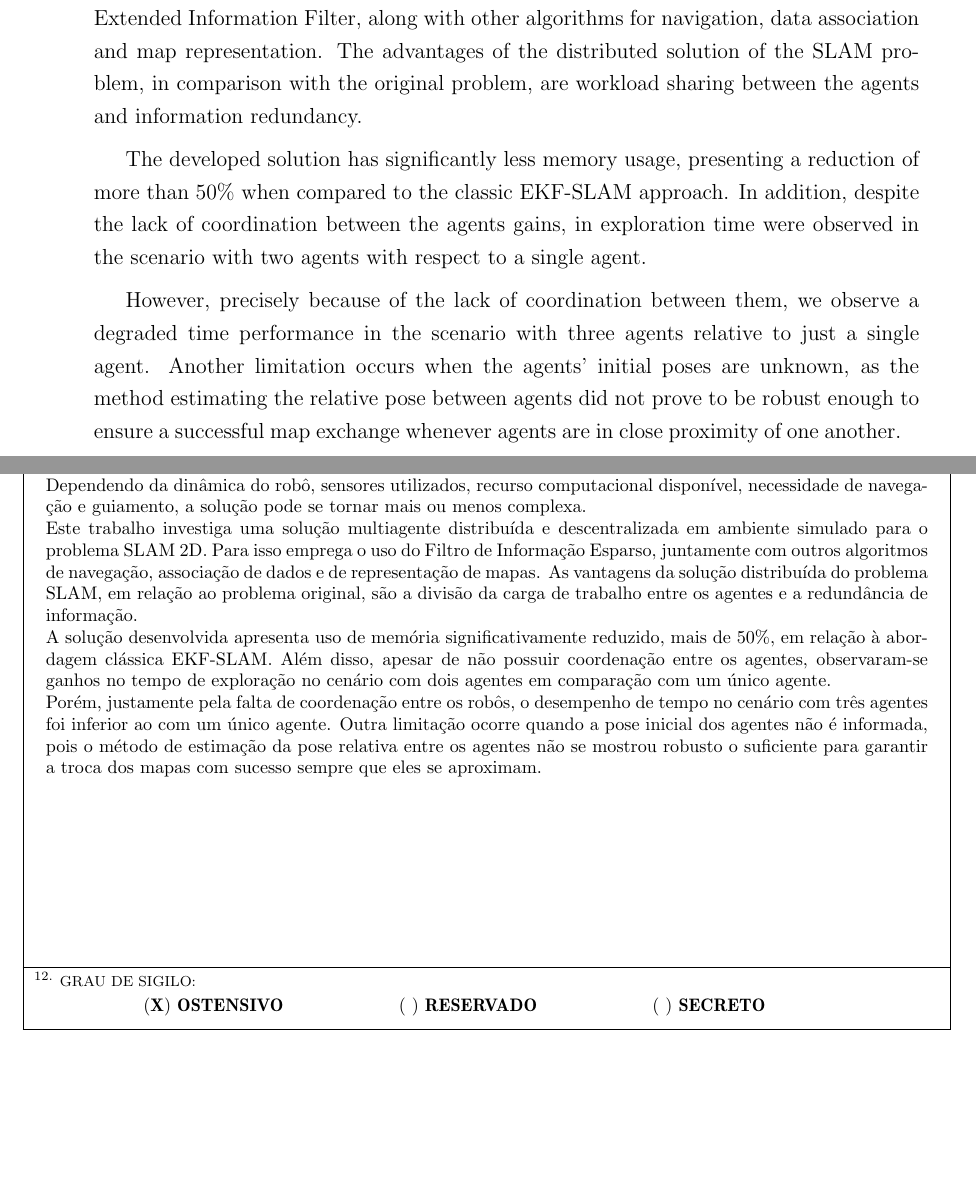
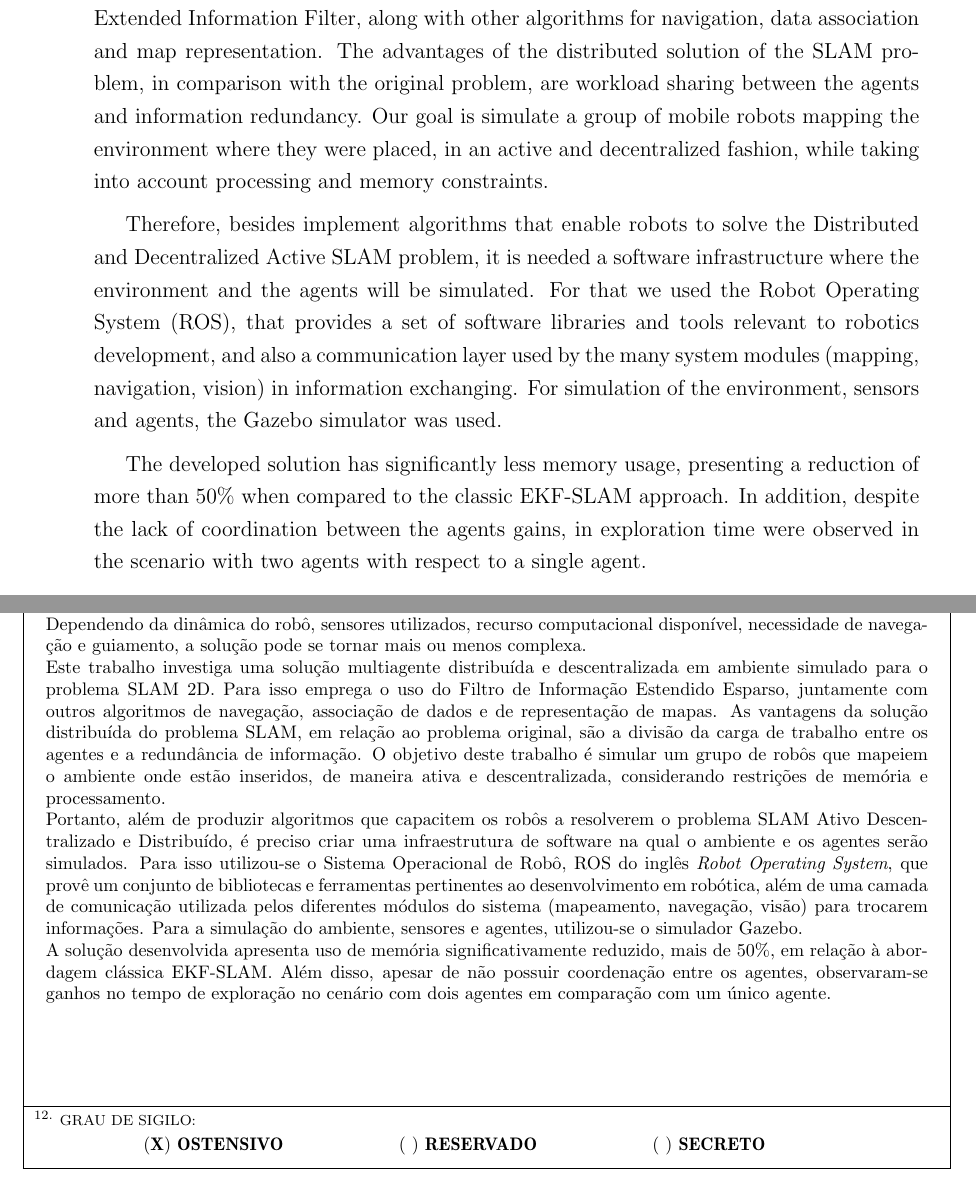
Before and after one commit to wvmcastro/dissertacao-mestrado, a LaTeX thesis (tese.tex, which reads Cap0/abstract.tex, Cap0/resumo.tex): two parts of pages 8 and 105 of 105, joined at a grey line, cut so that both start at the same text, the shorter picture padded with empty space. Compiled offline with pdfLaTeX; a LaTeX package or settings file that is missing is left out.

Commit message:
update abstract

```diff
--- a/Cap0/abstract.tex
+++ b/Cap0/abstract.tex
@@ -13,16 +13,22 @@ We examine a distributed and decentralized multi-agent solution in a simulated e
 for the 2D SLAM problem. For such purpose, the solution uses the Sparse Extended Information Filter, along with other algorithms for navigation,
 data association and map representation. The advantages of the distributed solution of the
 SLAM problem, in comparison with the original problem, are workload sharing
-between the agents and information redundancy.
+between the agents and information redundancy. Our goal is simulate a
+group of mobile robots mapping the environment where they were placed,
+in an active and decentralized fashion, while taking into account
+processing and memory constraints.
+
+Therefore, besides implement algorithms that enable robots to solve the
+Distributed and Decentralized Active SLAM problem, it is needed a
+software infrastructure where the environment and the agents will be
+simulated. For that we used the Robot Operating System (ROS), that
+provides a set of software libraries and tools relevant to robotics
+development, and also a communication layer used by the many system
+modules (mapping, navigation, vision) in information exchanging. For
+simulation of the environment, sensors and agents, the Gazebo simulator
+was used.
 
 The developed solution has significantly less memory usage,
 presenting a reduction of more than 50\% when compared to the classic EKF-SLAM approach.
 In addition, despite the lack of coordination between the agents
 gains, in exploration time were observed in the scenario with two agents with respect to a single agent.
-
-However, precisely because of the lack of
-coordination between them, we observe a degraded time performance in the scenario with
-three agents relative to just a single agent. Another limitation occurs
-when the agents' initial poses are unknown, as the method estimating the relative pose between agents did not prove to be robust
-enough to ensure a successful map exchange whenever agents are in close
-proximity of one another.
--- a/Cap0/resumo.tex
+++ b/Cap0/resumo.tex
@@ -12,21 +12,24 @@ pode se tornar mais ou menos complexa.
 
 Este trabalho investiga uma solução multiagente distribuída e descentralizada em ambiente simulado
 para o problema SLAM 2D. Para isso emprega o uso do Filtro de Informação
-Esparso, juntamente com outros algoritmos de navegação, associação de
+Estendido Esparso, juntamente com outros algoritmos de navegação, associação de
 dados e de representação de mapas. As vantagens da solução distribuída do
 problema SLAM, em relação ao problema original, são a divisão da carga
-de trabalho entre os agentes e a redundância de informação.
+de trabalho entre os agentes e a redundância de informação. O objetivo deste trabalho é simular um grupo de
+robôs que mapeiem o ambiente onde estão inseridos, de maneira ativa e
+descentralizada, considerando restrições de memória e processamento.
+
+Portanto, além de produzir algoritmos que capacitem os robôs a resolverem o
+problema SLAM Ativo Descentralizado e Distribuído, é preciso criar uma
+infraestrutura de software na qual o ambiente e os agentes serão simulados. Para
+isso utilizou-se o Sistema Operacional de Robô, ROS do inglês \textit{Robot
+Operating System}, que provê um conjunto de bibliotecas e ferramentas pertinentes
+ao desenvolvimento em robótica, além de uma camada de comunicação
+utilizada pelos diferentes módulos do sistema (mapeamento, navegação,
+visão) para trocarem informações. Para a simulação do ambiente, sensores e agentes, utilizou-se o simulador Gazebo.
 
 A solução desenvolvida apresenta uso de memória significativamente
 reduzido, mais de 50\%, em relação à abordagem clássica EKF-SLAM.
 Além disso, apesar de não possuir coordenação entre os agentes,
 observaram-se ganhos no tempo de exploração no cenário com dois agentes
 em comparação com um único agente.
-
-Porém, justamente pela falta de
-coordenação entre os robôs, o desempenho de tempo no cenário com
-três agentes foi inferior ao com um único agente. Outra limitação ocorre
-quando a pose inicial dos agentes não é informada, pois o método de
-estimação da pose relativa entre os agentes não se mostrou robusto o
-suficiente para garantir a troca dos mapas com sucesso sempre que eles se
-aproximam.
--- a/tese.tex
+++ b/tese.tex
@@ -113,9 +113,9 @@
 \bosscourse{Prof.~Dr.}{Eduardo Lenz}
 
 % Palavras-Chaves informadas pela Biblioteca -> utilizada na CIP
-\kwcip{Cupim}
-\kwcip{Dilema}
-\kwcip{Construção}
+\kwcip{palavras chaves informadas pela biblioteca}
+\kwcip{palavras chaves informadas pela biblioteca}
+\kwcip{palavras chaves informadas pela biblioteca}
 
 % membros da banca examinadora
 
```
Also changed, not shown: tese.pdf, tese.tex (4 more changed lines).
